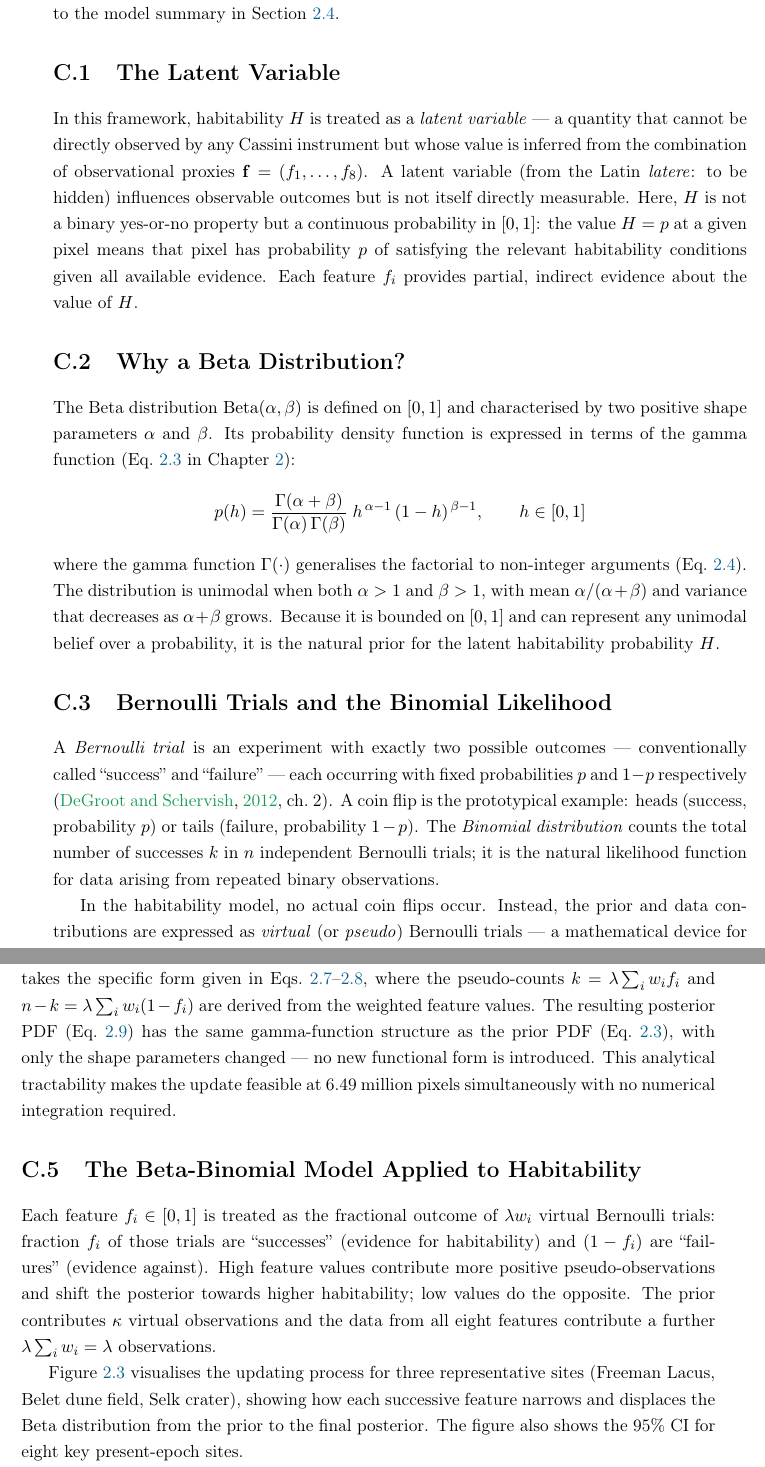
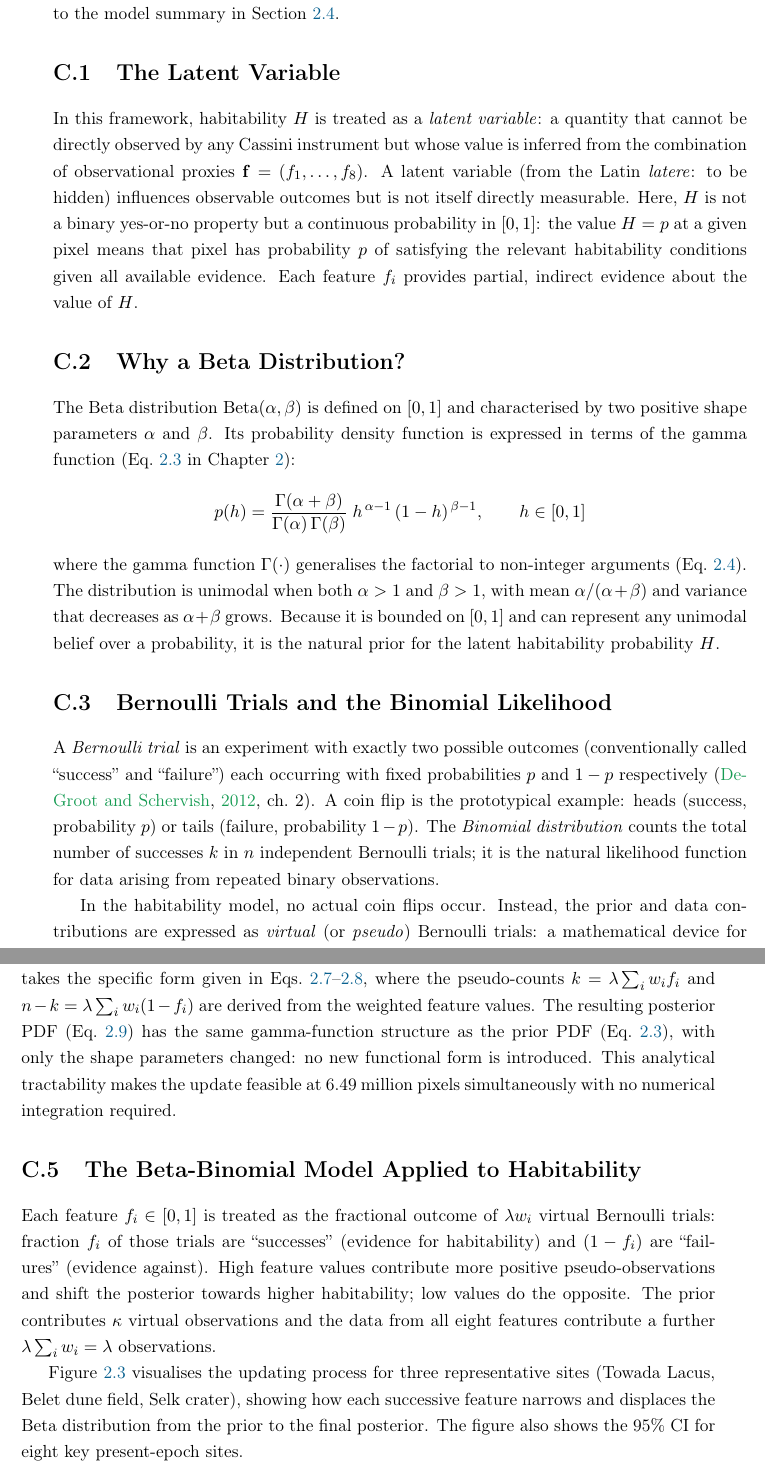
Before and after one commit to chrimblechrumble/pslu-p3, a LaTeX thesis (thesis/main.tex, which reads thesis/appendix_bayes_pedagogy.tex): two parts of pages 59 and 60 of 80, joined at a grey line, cut so that both start at the same text. Compiled offline with pdfLaTeX.

Commit message:
appendix_bayes_pedagogy.tex: stale Freeman->Towada + dash pass (UI)
Author UI edits:
- Accuracy: worked-example exemplar Freeman Lacus -> Towada Lacus (lines 85, 95),
  matching the regenerated Towada figures and the catalogue rank-1. The
  "highest VIMS organic abundance + high liquid/methane" parenthetical is correct
  for Towada (0.915/0.894/0.689); only the name was stale.
- 4 sentence-level em-dashes -> colons/parens (compound/numeric dashes kept).

Verified: no Freeman remains; all refs and (optional-arg) citations resolve;
zero sentence-level dashes.

```diff
--- a/thesis/appendix_bayes_pedagogy.tex
+++ b/thesis/appendix_bayes_pedagogy.tex
@@ -12,8 +12,8 @@ in Section~\ref{sec:bayes}.
 \section{The Latent Variable}
 \label{sec:latent_variable}
 
-In this framework, habitability $H$ is treated as a \textit{latent variable}
---- a quantity that cannot be directly observed by any Cassini instrument but
+In this framework, habitability $H$ is treated as a \textit{latent variable}:
+a quantity that cannot be directly observed by any Cassini instrument but
 whose value is inferred from the combination of observational proxies
 $\featurevec = (f_1, \ldots, f_8)$.  A latent variable (from the Latin
 \textit{latere}: to be hidden) influences observable outcomes but is not
@@ -45,9 +45,9 @@ habitability probability $H$.
 \section{Bernoulli Trials and the Binomial Likelihood}
 \label{sec:bernoulli}
 
-A \textit{Bernoulli trial} is an experiment with exactly two possible outcomes --- conventionally called ``success'' and ``failure'' --- each occurring with fixed probabilities $p$ and $1-p$ respectively \citep[ch.~2]{DeGroot2012}.  A coin flip is the prototypical example: heads (success, probability $p$) or tails (failure, probability $1-p$).  The \textit{Binomial distribution} counts the total number of successes $k$ in $n$ independent Bernoulli trials; it is the natural likelihood function for data arising from repeated binary observations.
+A \textit{Bernoulli trial} is an experiment with exactly two possible outcomes (conventionally called ``success'' and ``failure'') each occurring with fixed probabilities $p$ and $1-p$ respectively \citep[ch.~2]{DeGroot2012}.  A coin flip is the prototypical example: heads (success, probability $p$) or tails (failure, probability $1-p$).  The \textit{Binomial distribution} counts the total number of successes $k$ in $n$ independent Bernoulli trials; it is the natural likelihood function for data arising from repeated binary observations.
 
-In the habitability model, no actual coin flips occur.  Instead, the prior and data contributions are expressed as \textit{virtual} (or \textit{pseudo}) Bernoulli trials --- a mathematical device for encoding strength of belief in the same currency as observational data.  The prior contributes $\kappa = 5$ virtual trials, of which $\alpha_0 = 1.655$ are ``successes'' (prior evidence for habitability) and $\beta_0 = 3.345$ are ``failures'' (prior evidence against).  Each observed feature $f_i$ then contributes $\lambda w_i$ additional virtual trials, of which a fraction $f_i$ are successes and $(1-f_i)$ are failures.  This pseudo-count interpretation is the standard Bayesian device for placing prior beliefs on the same mathematical footing as observed data \citep[ch.~2]{Gelman2013}, and is the mechanism by which conjugacy yields a closed-form posterior (Section~\ref{sec:conjugacy_explained}).
+In the habitability model, no actual coin flips occur.  Instead, the prior and data contributions are expressed as \textit{virtual} (or \textit{pseudo}) Bernoulli trials: a mathematical device for encoding strength of belief in the same currency as observational data.  The prior contributes $\kappa = 5$ virtual trials, of which $\alpha_0 = 1.655$ are ``successes'' (prior evidence for habitability) and $\beta_0 = 3.345$ are ``failures'' (prior evidence against).  Each observed feature $f_i$ then contributes $\lambda w_i$ additional virtual trials, of which a fraction $f_i$ are successes and $(1-f_i)$ are failures.  This pseudo-count interpretation is the standard Bayesian device for placing prior beliefs on the same mathematical footing as observed data \citep[ch.~2]{Gelman2013}, and is the mechanism by which conjugacy yields a closed-form posterior (Section~\ref{sec:conjugacy_explained}).
 
 \section{Conjugacy}
 \label{sec:conjugacy_explained}
@@ -82,7 +82,7 @@ observations and the data from all eight features contribute a further
 $\lambda \sum_i w_i = \lambda$ observations.
 
 Figure~\ref{fig:beta_update} visualises the updating process for three
-representative sites (Freeman Lacus, Belet dune field, Selk crater),
+representative sites (Towada Lacus, Belet dune field, Selk crater),
 showing how each successive feature narrows and displaces the Beta
 distribution from the prior to the final posterior.  The figure also
 shows the 95\%~CI for eight key present-epoch sites.
```
Also changed, not shown: thesis/appendix_bayes_pedagogy.tex (4 more changed lines).
